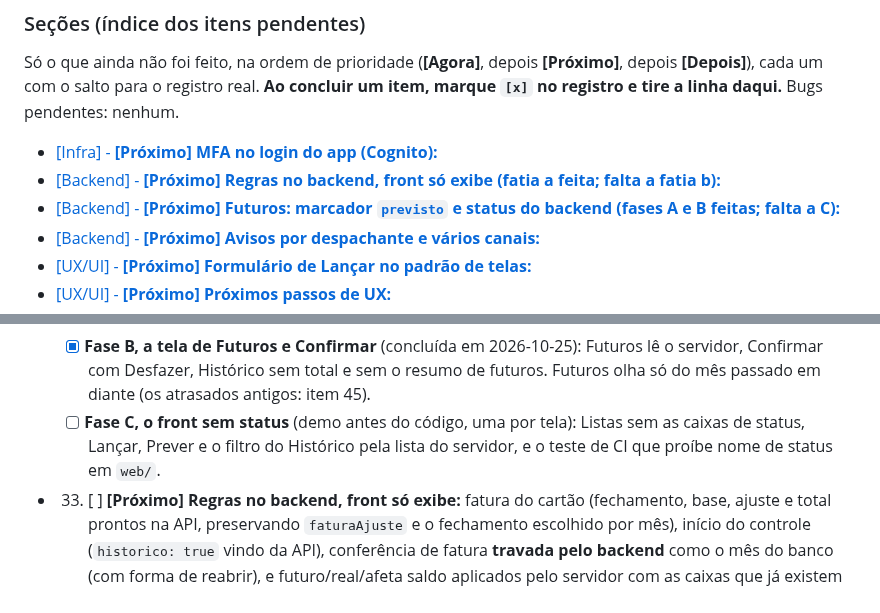
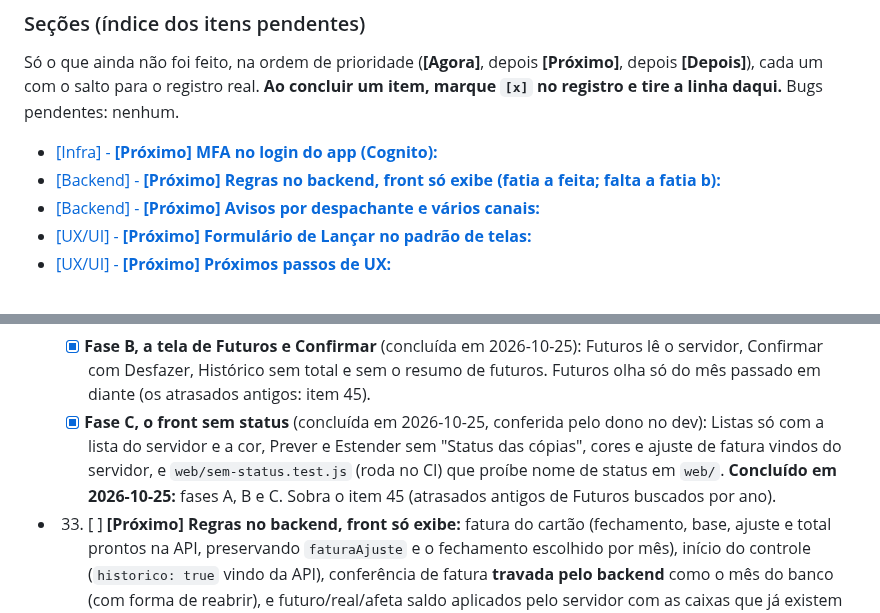
Before and after one commit to cicerotec/financas-ai, a Markdown page: BACKLOG.md, 2 parts joined by grey strips. Drawn GitHub-style.

Commit message:
docs: item 41 concluido no backlog
Co-Authored-By: Claude Sonnet 5.5 <noreply@anthropic.com>

```diff
--- a/BACKLOG.md
+++ b/BACKLOG.md
@@ -24,7 +24,6 @@ pendentes: nenhum.
 
 - [\[Infra\] - **\[Próximo\] MFA no login do app (Cognito):**](#item-37)
 - [\[Backend\] - **\[Próximo\] Regras no backend, front só exibe (fatia a feita; falta a fatia b):**](#item-33)
-- [\[Backend\] - **\[Próximo\] Futuros: marcador `previsto` e status do backend (fases A e B feitas; falta a C):**](#item-41)
 - [\[Backend\] - **\[Próximo\] Avisos por despachante e vários canais:**](#item-34)
 - [\[UX/UI\] - **\[Próximo\] Formulário de Lançar no padrão de telas:**](#item-30)
 - [\[UX/UI\] - **\[Próximo\] Próximos passos de UX:**](#item-21)
@@ -169,7 +168,8 @@ DynamoDB sem discutir com o dono.**
   [`.ai/specs/futuros-previsto/`](.ai/specs/futuros-previsto/intent.md): fases A (backend), B (Futuros e Confirmar) e C (Listas, Lançar e Prever).
   - [x] **Fase A, backend** (concluída em 2026-10-25): catálogo de status, marcador `previsto`, `GET /futuros`, `POST /tx/{id}/confirmar`, `GET /status`, `POST /transferencias`, `GET /tx` sem previstos.
   - [x] **Fase B, a tela de Futuros e Confirmar** (concluída em 2026-10-25): Futuros lê o servidor, Confirmar com Desfazer, Histórico sem total e sem o resumo de futuros. Futuros olha só do mês passado em diante (os atrasados antigos: item 45).
-  - [ ] **Fase C, o front sem status** (demo antes do código, uma por tela): Listas sem as caixas de status, Lançar, Prever e o filtro do Histórico pela lista do servidor, e o teste de CI que proíbe nome de status em `web/`.
+  - [x] **Fase C, o front sem status** (concluída em 2026-10-25, conferida pelo dono no dev): Listas só com a lista do servidor e a cor, Prever e Estender sem "Status das cópias", cores e ajuste de fatura vindos do servidor, e `web/sem-status.test.js` (roda no CI) que proíbe nome de status em `web/`.
+  **Concluído em 2026-10-25:** fases A, B e C. Sobra o item 45 (atrasados antigos de Futuros buscados por ano).
 - 33. [ ] <a id="item-33"></a>**[Próximo] Regras no backend, front só exibe:** fatura do cartão (fechamento, base, ajuste e total prontos na
   API, preservando `faturaAjuste` e o fechamento escolhido por mês), início do controle (`historico: true` vindo da API),
   conferência de fatura **travada pelo backend** como o mês do banco (com forma de reabrir), e futuro/real/afeta saldo
```
Also changed, not shown: other parts of BACKLOG.md (+1 -1 lines).
